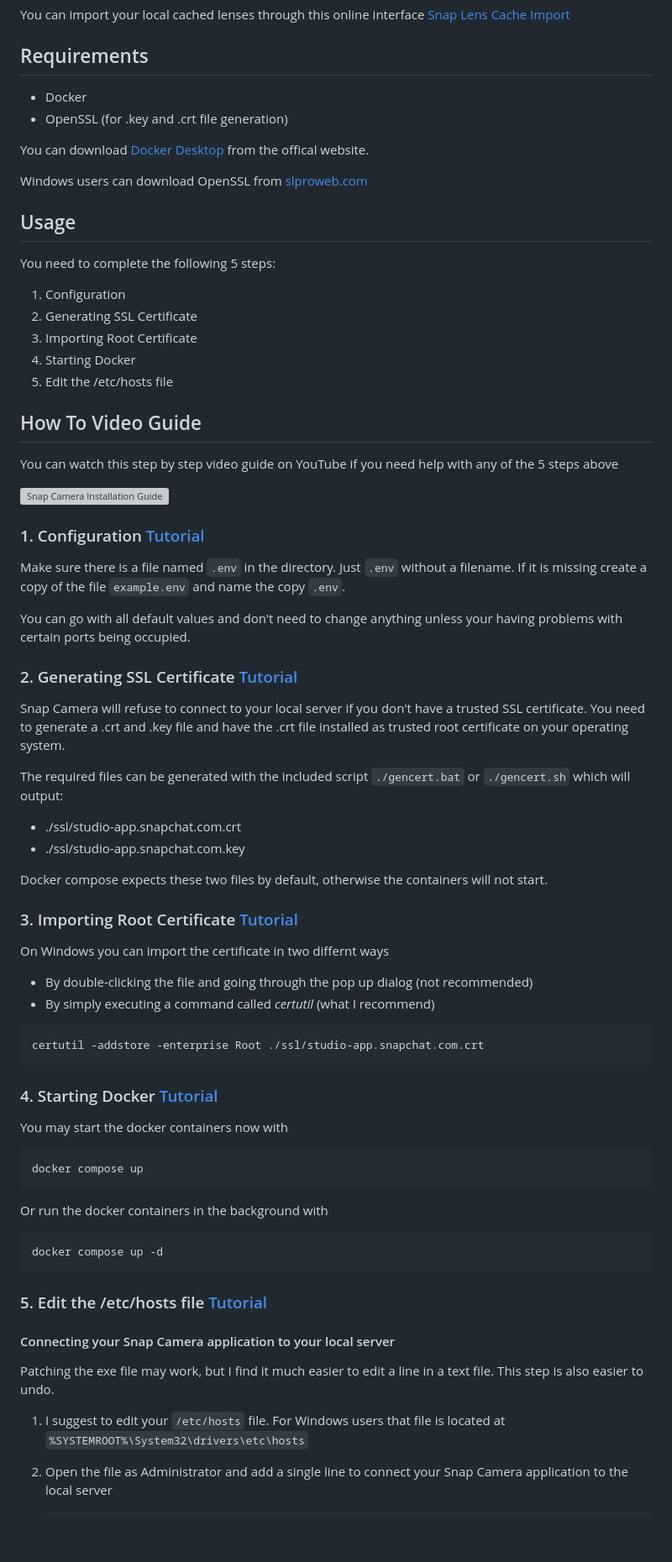
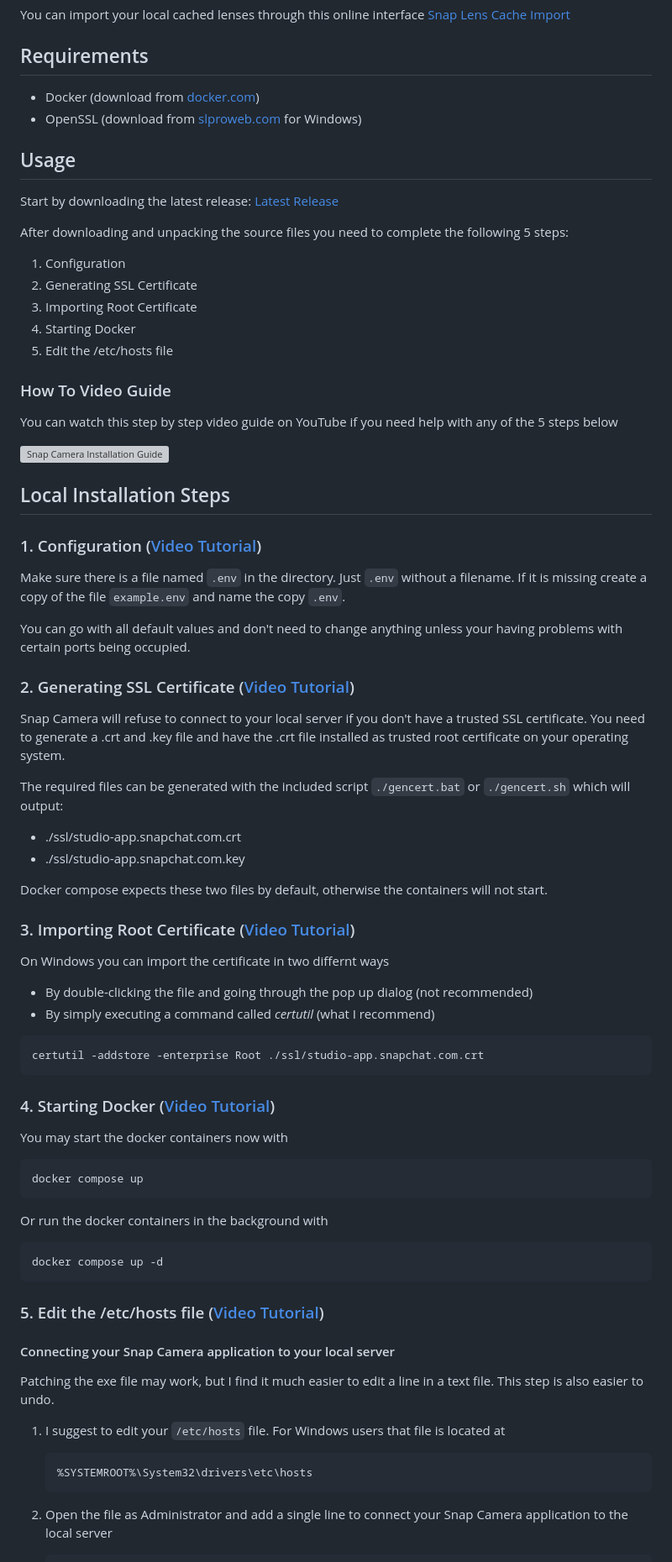
Before and after one commit to GalaxyDevAndrii/snap-camera-server, a Markdown page: README.md, the part around one of its changes. Shown at 84% size. Drawn GitHub-style; blank space fills up the shorter version; grey boxes are pictures that could not be loaded.

````diff
--- a/README.md
+++ b/README.md
@@ -27,33 +27,33 @@ See the [Changelog](https://github.com/ptrumpis/snap-camera-server/blob/main/CHA
 You can import your local cached lenses through this online interface [Snap Lens Cache Import](https://ptrumpis.github.io/snap-lens-cache-import/)
 
 ## Requirements
-- Docker
-- OpenSSL (for .key and .crt file generation)
-
-You can download [Docker Desktop](https://www.docker.com/products/docker-desktop/) from the offical website.
-
-Windows users can download OpenSSL from [slproweb.com](https://slproweb.com/products/Win32OpenSSL.html)
+- Docker (download from [docker.com](https://www.docker.com/))
+- OpenSSL (download from [slproweb.com](https://slproweb.com/products/Win32OpenSSL.html) for Windows)
 
 ## Usage
-You need to complete the following 5 steps:
+Start by downloading the latest release: [Latest Release](https://github.com/ptrumpis/snap-camera-server/releases/latest)
+
+After downloading and unpacking the source files you need to complete the following 5 steps:
 1. Configuration
 2. Generating SSL Certificate
 3. Importing Root Certificate
 4. Starting Docker
 5. Edit the /etc/hosts file
 
-## How To Video Guide
-You can watch this step by step video guide on YouTube if you need help with any of the 5 steps above
+### How To Video Guide
+You can watch this step by step video guide on YouTube if you need help with any of the 5 steps below
 
 [![Snap Camera Installation Guide](https://img.youtube.com/vi/bcsjvWHUr7c/0.jpg)](https://www.youtube.com/watch?v=bcsjvWHUr7c)
 
-### 1. Configuration [Tutorial](https://youtu.be/wZIPBPVs-70)
+## Local Installation Steps
+
+### 1. Configuration ([Video Tutorial](https://youtu.be/wZIPBPVs-70))
 Make sure there is a file named `.env` in the directory. Just `.env` without a filename.
 If it is missing create a copy of the file `example.env` and name the copy `.env`.
 
 You can go with all default values and don't need to change anything unless your having problems with certain ports being occupied.
 
-### 2. Generating SSL Certificate [Tutorial](https://youtu.be/4QJP8MLvSdA)
+### 2. Generating SSL Certificate ([Video Tutorial](https://youtu.be/4QJP8MLvSdA))
 Snap Camera will refuse to connect to your local server if you don't have a trusted SSL certificate.
 You need to generate a .crt and .key file and have the .crt file installed as trusted root certificate on your operating system.
 
@@ -63,7 +63,7 @@ The required files can be generated with the included script `./gencert.bat` or
 
 Docker compose expects these two files by default, otherwise the containers will not start.
 
-### 3. Importing Root Certificate [Tutorial](https://youtu.be/mJFmvTg1yfE)
+### 3. Importing Root Certificate ([Video Tutorial](https://youtu.be/mJFmvTg1yfE))
 On Windows you can import the certificate in two differnt ways
 - By double-clicking the file and going through the pop up dialog (not recommended)
 - By simply executing a command called *certutil* (what I recommend)
@@ -72,7 +72,7 @@ On Windows you can import the certificate in two differnt ways
 certutil -addstore -enterprise Root ./ssl/studio-app.snapchat.com.crt
 ```
 
-### 4. Starting Docker [Tutorial](https://youtu.be/2siSkWdZLbo)
+### 4. Starting Docker ([Video Tutorial](https://youtu.be/2siSkWdZLbo))
 You may start the docker containers now with
 ```bash
 docker compose up
@@ -83,11 +83,14 @@ Or run the docker containers in the background with
 docker compose up -d
 ```
 
-### 5. Edit the /etc/hosts file [Tutorial](https://youtu.be/o9gAo5VH2cw)
+### 5. Edit the /etc/hosts file ([Video Tutorial](https://youtu.be/o9gAo5VH2cw))
 #### Connecting your Snap Camera application to your local server
 Patching the exe file may work, but I find it much easier to edit a line in a text file. This step is also easier to undo.
 
-1. I suggest to edit your `/etc/hosts` file. For Windows users that file is located at `%SYSTEMROOT%\System32\drivers\etc\hosts`
+1. I suggest to edit your `/etc/hosts` file. For Windows users that file is located at
+   ```
+   %SYSTEMROOT%\System32\drivers\etc\hosts
+   ```
 
 2. Open the file as Administrator and add a single line to connect your Snap Camera application to the local server
    ```hosts
````
Also changed, not shown: other parts of README.md (+3 -1 lines).
